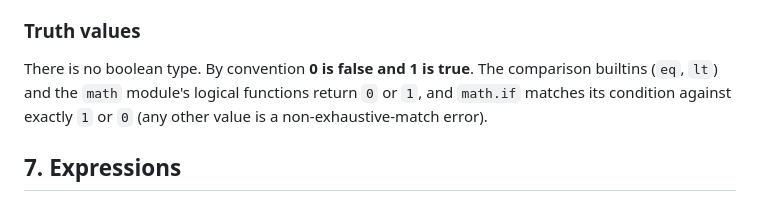
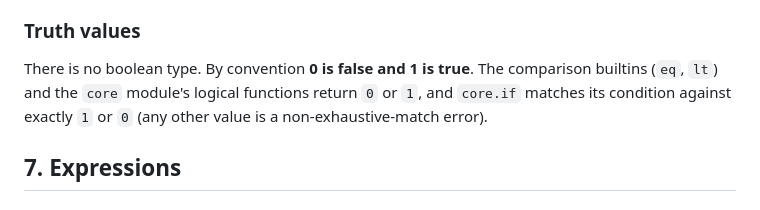
Before and after one commit to Castux/microfun, a Markdown page: docs/LANGUAGE.md, the part around the change. Drawn GitHub-style.

```diff
--- a/docs/LANGUAGE.md
+++ b/docs/LANGUAGE.md
@@ -202,8 +202,8 @@ At run time a value is one of:
 ### Truth values
 
 There is no boolean type. By convention **0 is false and 1 is true**. The
-comparison builtins (`eq`, `lt`) and the `math` module's logical functions return
-`0` or `1`, and `math.if` matches its condition against exactly `1` or `0`
+comparison builtins (`eq`, `lt`) and the `core` module's logical functions return
+`0` or `1`, and `core.if` matches its condition against exactly `1` or `0`
 (any other value is a non-exhaustive-match error).
 
 ## 7. Expressions
```
Also changed, not shown: docs/tutorial/02-functions-and-application.md (+2 -2 lines), docs/tutorial/09-modules.md (+1 -1 lines).
